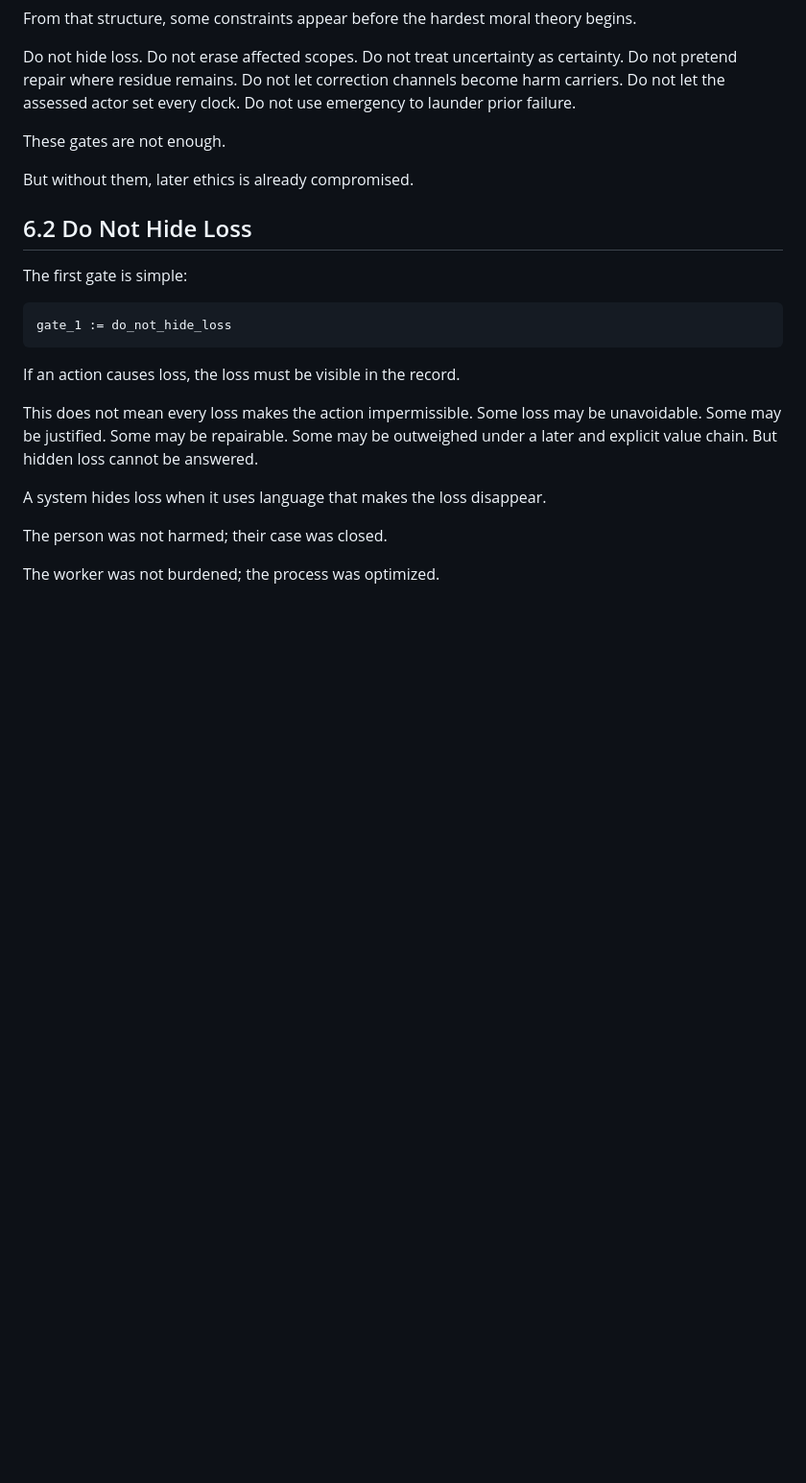
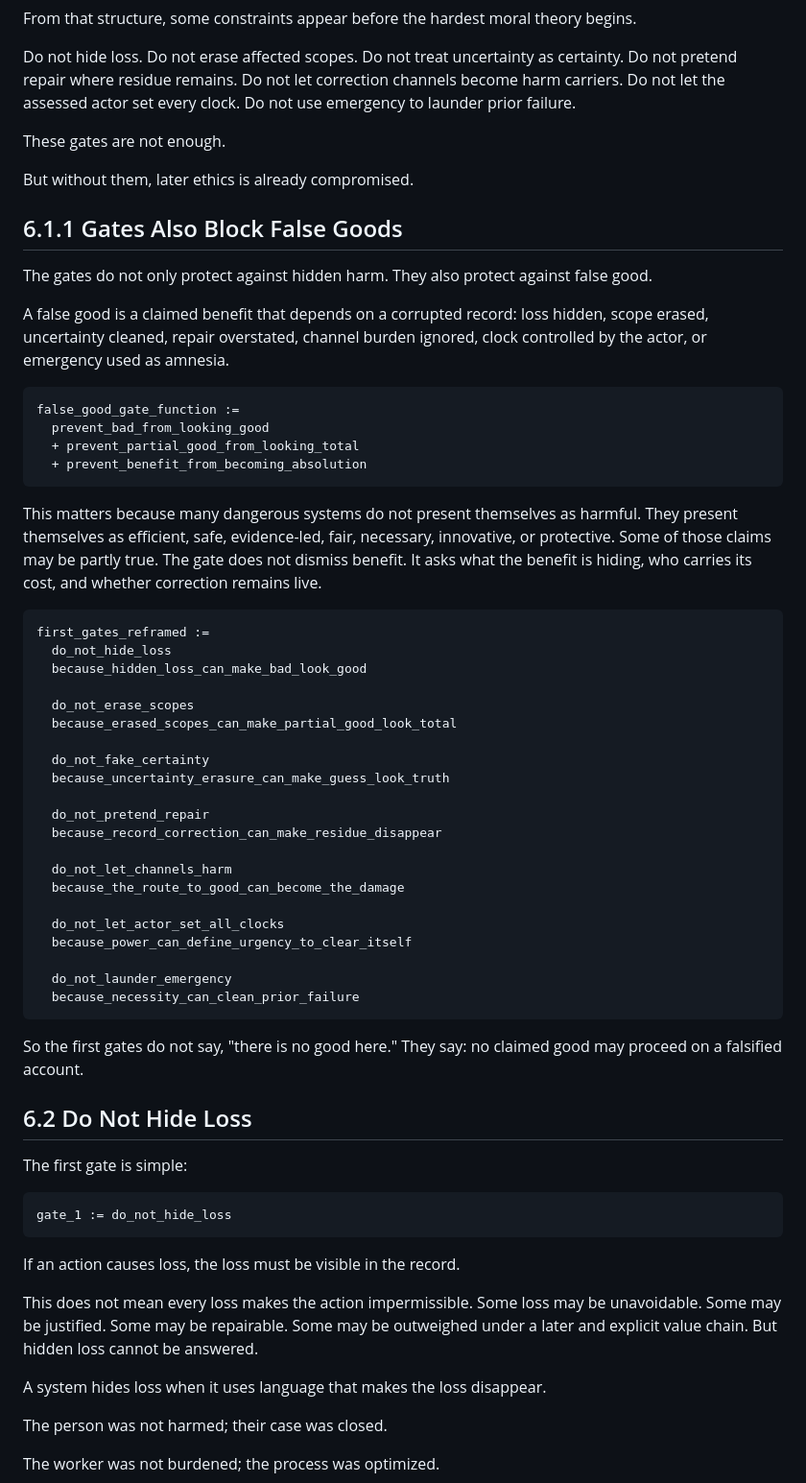
Before and after one commit to markgoodbody-bit/mechanical-ethics, a Markdown page: 01_BOOK_DRAFT/ME_BOOK_v0_1/PART_6_THE_FIRST_GATES.md, the part around the change. Shown at 96% size. Rendered like a GitHub page; blank space fills up the shorter version.

Commit message:
Patch Part 6 with false-good gate framing

````diff
--- a/01_BOOK_DRAFT/ME_BOOK_v0_1/PART_6_THE_FIRST_GATES.md
+++ b/01_BOOK_DRAFT/ME_BOOK_v0_1/PART_6_THE_FIRST_GATES.md
@@ -43,6 +43,47 @@ Do not hide loss. Do not erase affected scopes. Do not treat uncertainty as cert
 These gates are not enough.
 
 But without them, later ethics is already compromised.
+
+## 6.1.1 Gates Also Block False Goods
+
+The gates do not only protect against hidden harm. They also protect against false good.
+
+A false good is a claimed benefit that depends on a corrupted record: loss hidden, scope erased, uncertainty cleaned, repair overstated, channel burden ignored, clock controlled by the actor, or emergency used as amnesia.
+
+```trace
+false_good_gate_function :=
+  prevent_bad_from_looking_good
+  + prevent_partial_good_from_looking_total
+  + prevent_benefit_from_becoming_absolution
+```
+
+This matters because many dangerous systems do not present themselves as harmful. They present themselves as efficient, safe, evidence-led, fair, necessary, innovative, or protective. Some of those claims may be partly true. The gate does not dismiss benefit. It asks what the benefit is hiding, who carries its cost, and whether correction remains live.
+
+```trace
+first_gates_reframed :=
+  do_not_hide_loss
+  because_hidden_loss_can_make_bad_look_good
+
+  do_not_erase_scopes
+  because_erased_scopes_can_make_partial_good_look_total
+
+  do_not_fake_certainty
+  because_uncertainty_erasure_can_make_guess_look_truth
+
+  do_not_pretend_repair
+  because_record_correction_can_make_residue_disappear
+
+  do_not_let_channels_harm
+  because_the_route_to_good_can_become_the_damage
+
+  do_not_let_actor_set_all_clocks
+  because_power_can_define_urgency_to_clear_itself
+
+  do_not_launder_emergency
+  because_necessity_can_clean_prior_failure
+```
+
+So the first gates do not say, "there is no good here." They say: no claimed good may proceed on a falsified account.
 
 ## 6.2 Do Not Hide Loss
 
````
